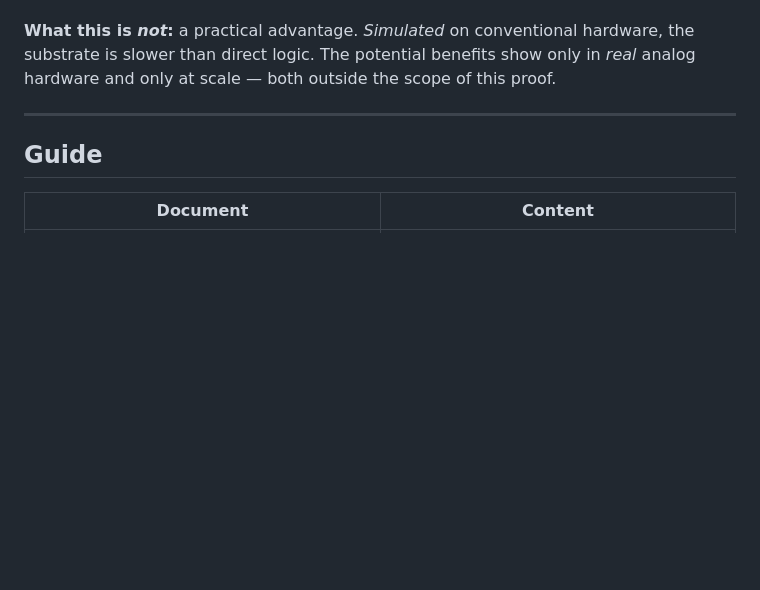
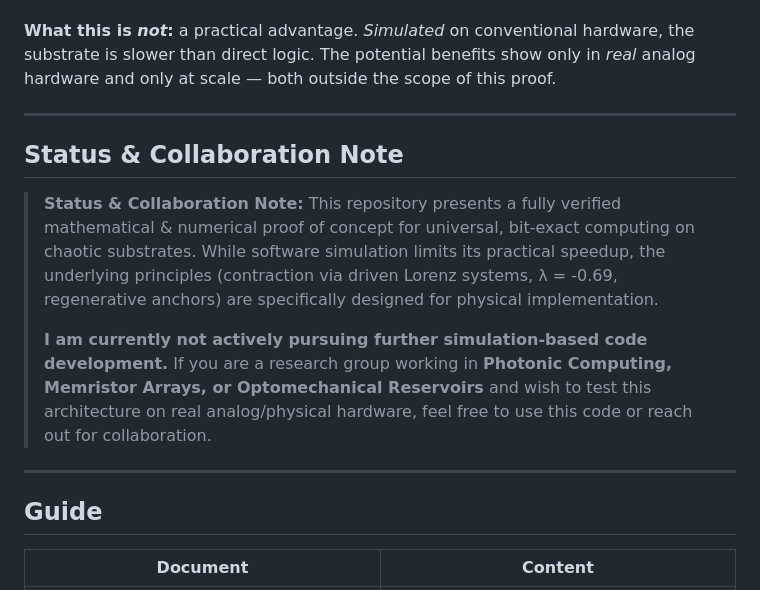
Before and after one commit to jnrabit/chaos-rechenwerk, a Markdown page: README.en.md, the part around the change. Drawn GitHub-style; blank space fills up the shorter version.

```diff
--- a/README.en.md
+++ b/README.en.md
@@ -32,6 +32,20 @@ a reference.
 **What this is _not_:** a practical advantage. *Simulated* on conventional hardware, the substrate is
 slower than direct logic. The potential benefits show only in *real* analog hardware and only at
 scale — both outside the scope of this proof.
+
+---
+
+## Status & Collaboration Note
+
+> **Status & Collaboration Note:** This repository presents a fully verified mathematical & numerical
+> proof of concept for universal, bit-exact computing on chaotic substrates. While software simulation
+> limits its practical speedup, the underlying principles (contraction via driven Lorenz systems,
+> λ = -0.69, regenerative anchors) are specifically designed for physical implementation.
+>
+> **I am currently not actively pursuing further simulation-based code development.** If you are a
+> research group working in **Photonic Computing, Memristor Arrays, or Optomechanical Reservoirs** and
+> wish to test this architecture on real analog/physical hardware, feel free to use this code or reach
+> out for collaboration.
 
 ---
 
```
Also changed, not shown: README.md (+15 -0 lines).
